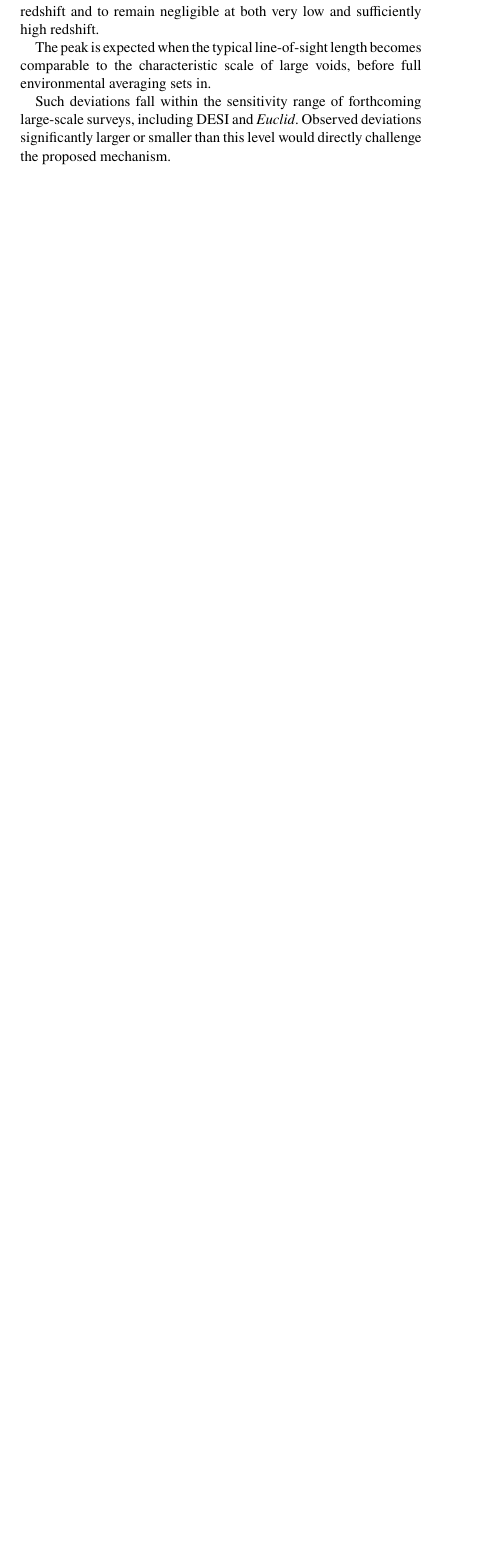
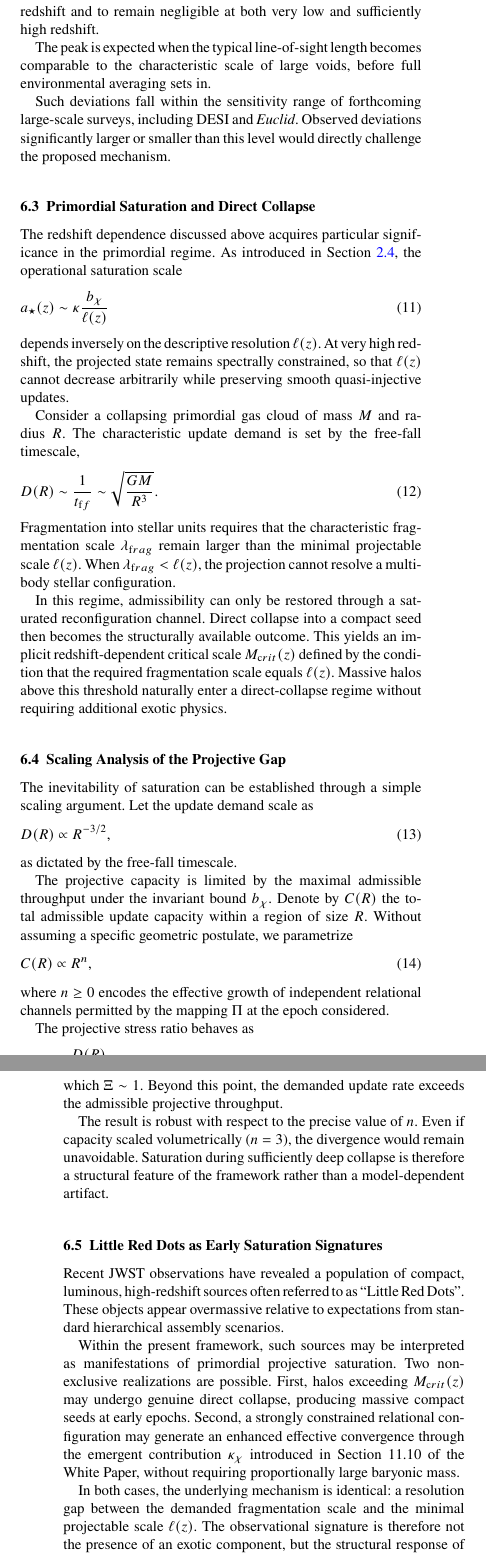
Before and after one commit to Cosmochrony/cosmology-paper, a LaTeX paper (tex/Cosmology.tex, which reads tex/06-predictions/003-primordial_saturation.tex, tex/06-predictions/004-scaling_projective_gap.tex, tex/06-predictions/005-lrd_saturation.tex): part of one column of page 8 of 10 before the commit and two parts of the columns of pages 8 and 9 of 10 after it, the two joined at a grey line, cut so that both start at the same text, the shorter picture padded with empty space. Compiled offline with pdfLaTeX.

Commit message:
Add subsections on primordial saturation, projective gap scaling, and early signatures of saturation; restructure prediction sections accordingly and regenerate Cosmology.pdf.

```diff
--- /dev/null
+++ b/tex/06-predictions/003-primordial_saturation.tex
@@ -0,0 +1,35 @@
+\subsection{Primordial Saturation and Direct Collapse}
+  \label{subsec:primordial_saturation}
+
+  The redshift dependence discussed above acquires particular significance
+  in the primordial regime.
+  As introduced in Section~\ref{subsec:operational_saturation_scale},
+  the operational saturation scale
+  \begin{equation}
+    a_\star(z) \sim \kappa \frac{b_{\chi}}{\ell(z)}
+  \end{equation}
+  depends inversely on the descriptive resolution~$\ell(z)$.
+  At very high redshift, the projected state remains spectrally constrained,
+  so that $\ell(z)$ cannot decrease arbitrarily while preserving smooth
+  quasi-injective updates.
+
+  Consider a collapsing primordial gas cloud of mass~$M$ and radius~$R$.
+  The characteristic update demand is set by the free-fall timescale,
+  \begin{equation}
+    D(R) \sim \frac{1}{t_{\mathrm ff}} \sim \sqrt{\frac{GM}{R^3}}.
+  \end{equation}
+  Fragmentation into stellar units requires that the characteristic
+  fragmentation scale $\lambda_{\mathrm frag}$ remain larger than the minimal
+  projectable scale~$\ell(z)$.
+  When $\lambda_{\mathrm frag} < \ell(z)$, the projection cannot resolve a
+  multi-body stellar configuration.
+
+  In this regime, admissibility can only be restored through a saturated
+  reconfiguration channel.
+  Direct collapse into a compact seed then becomes the structurally
+  available outcome.
+  This yields an implicit redshift-dependent critical scale
+  $M_{\mathrm crit}(z)$ defined by the condition that the required
+  fragmentation scale equals~$\ell(z)$.
+  Massive halos above this threshold naturally enter a direct-collapse
+  regime without requiring additional exotic physics.
--- /dev/null
+++ b/tex/06-predictions/004-scaling_projective_gap.tex
@@ -0,0 +1,24 @@
+\subsection{Scaling Analysis of the Projective Gap}
+  \label{subsec:scaling_projective_gap}
+
+  The inevitability of saturation can be established through a simple
+  scaling argument.
+  Let the update demand scale as
+  \begin{equation}
+    D(R) \propto R^{-3/2},
+  \end{equation}
+  as dictated by the free-fall timescale.
+
+  The projective capacity is limited by the maximal admissible throughput
+  under the invariant bound~$b_{\chi}$.
+  Denote by $C(R)$ the total admissible update capacity within a region
+  of size~$R$.
+  Without assuming a specific geometric postulate, we parametrize
+  \begin{equation}
+    C(R) \propto R^{n},
+  \end{equation}
+  where $n \ge 0$ encodes the effective growth of independent relational
+  channels permitted by the mapping~$\Pi$ at the epoch considered.
+
+  The projective stress ratio behaves as
+  \begin{equation}
@@ -0,0 +30,9 @@
+  $R_{\mathrm sat}$ at which $\Xi \sim 1$.
+  Beyond this point, the demanded update rate exceeds the admissible
+  projective throughput.
+
+  The result is robust with respect to the precise value of~$n$.
+  Even if capacity scaled volumetrically ($n=3$), the divergence would
+  remain unavoidable.
+  Saturation during sufficiently deep collapse is therefore a structural
+  feature of the framework rather than a model-dependent artifact.
--- /dev/null
+++ b/tex/06-predictions/005-lrd_saturation.tex
@@ -0,0 +1,24 @@
+\subsection{Little Red Dots as Early Saturation Signatures}
+  \label{subsec:lrd_saturation}
+
+  Recent JWST observations have revealed a population of compact,
+  luminous, high-redshift sources often referred to as ``Little Red Dots''.
+  These objects appear overmassive relative to expectations from standard
+  hierarchical assembly scenarios.
+
+  Within the present framework, such sources may be interpreted as
+  manifestations of primordial projective saturation.
+  Two non-exclusive realizations are possible.
+  First, halos exceeding $M_{\mathrm crit}(z)$ may undergo genuine direct
+  collapse, producing massive compact seeds at early epochs.
+  Second, a strongly constrained relational configuration may generate an
+  enhanced effective convergence through the emergent contribution
+  $\kappa_{\chi}$ introduced in Section~11.10 of the White Paper,
+  without requiring proportionally large baryonic mass.
+
+  In both cases, the underlying mechanism is identical:
+  a resolution gap between the demanded fragmentation scale and the
+  minimal projectable scale~$\ell(z)$.
+  The observational signature is therefore not the presence of an exotic
+  component, but the structural response of the projection under extreme
+  compression.
```
Also changed, not shown: tex/06-predictions/predictions.tex (+7 -4 lines), pdf/Cosmology.pdf, tex/06-predictions/006-redshift_drift.tex (renamed from tex/06-predictions/003-redshift_drift.tex), tex/06-predictions/007-void_lensing.tex (renamed from tex/06-predictions/004-void_lensing.tex), tex/06-predictions/008-udg.tex (renamed from tex/06-predictions/005-udg.tex), tex/06-predictions/009-predictions_summary.tex (renamed from tex/06-predictions/006-predictions_summary.tex), tex/06-predictions/004-scaling_projective_gap.tex (5 more changed lines), tex/06-predictions/005-lrd_saturation.tex (7 more changed lines).
